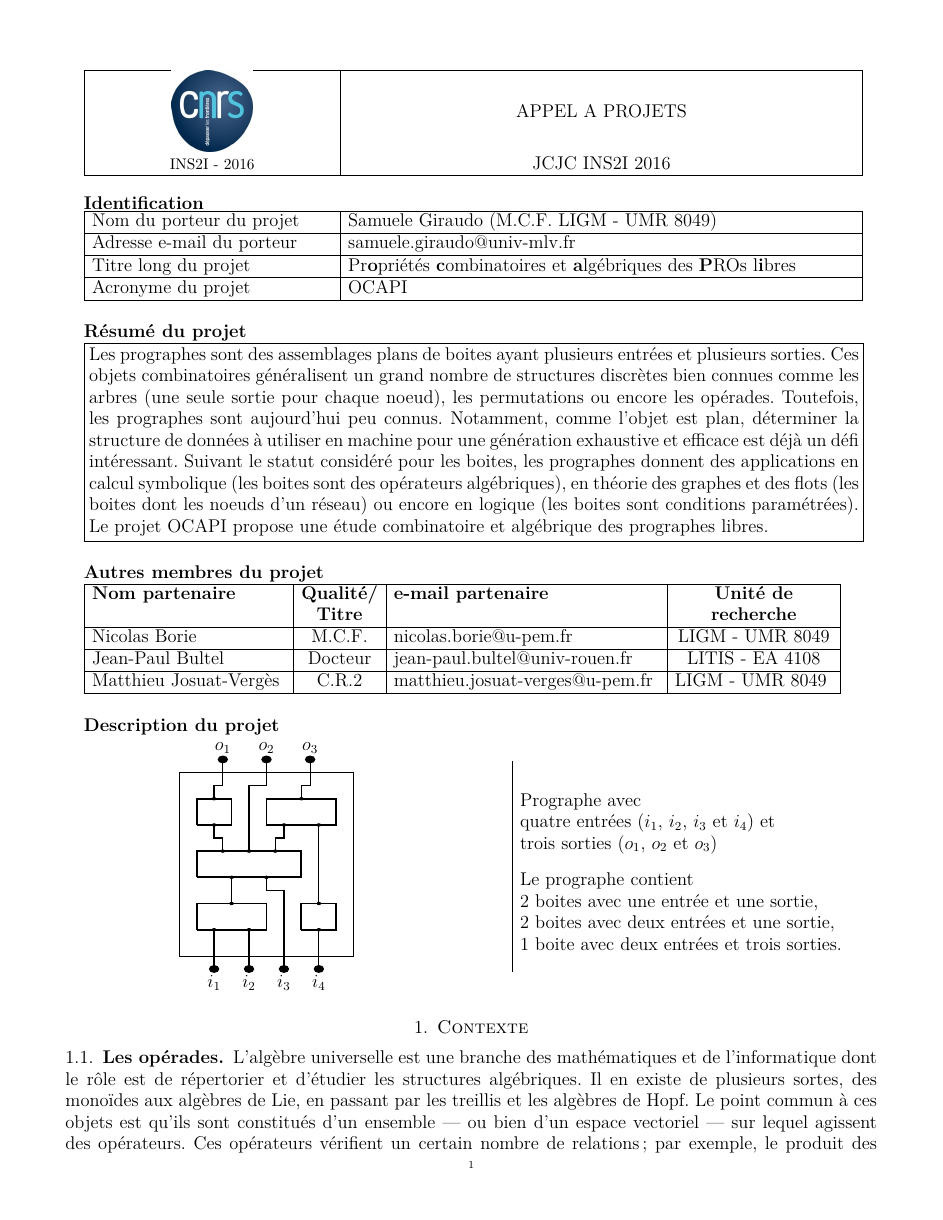
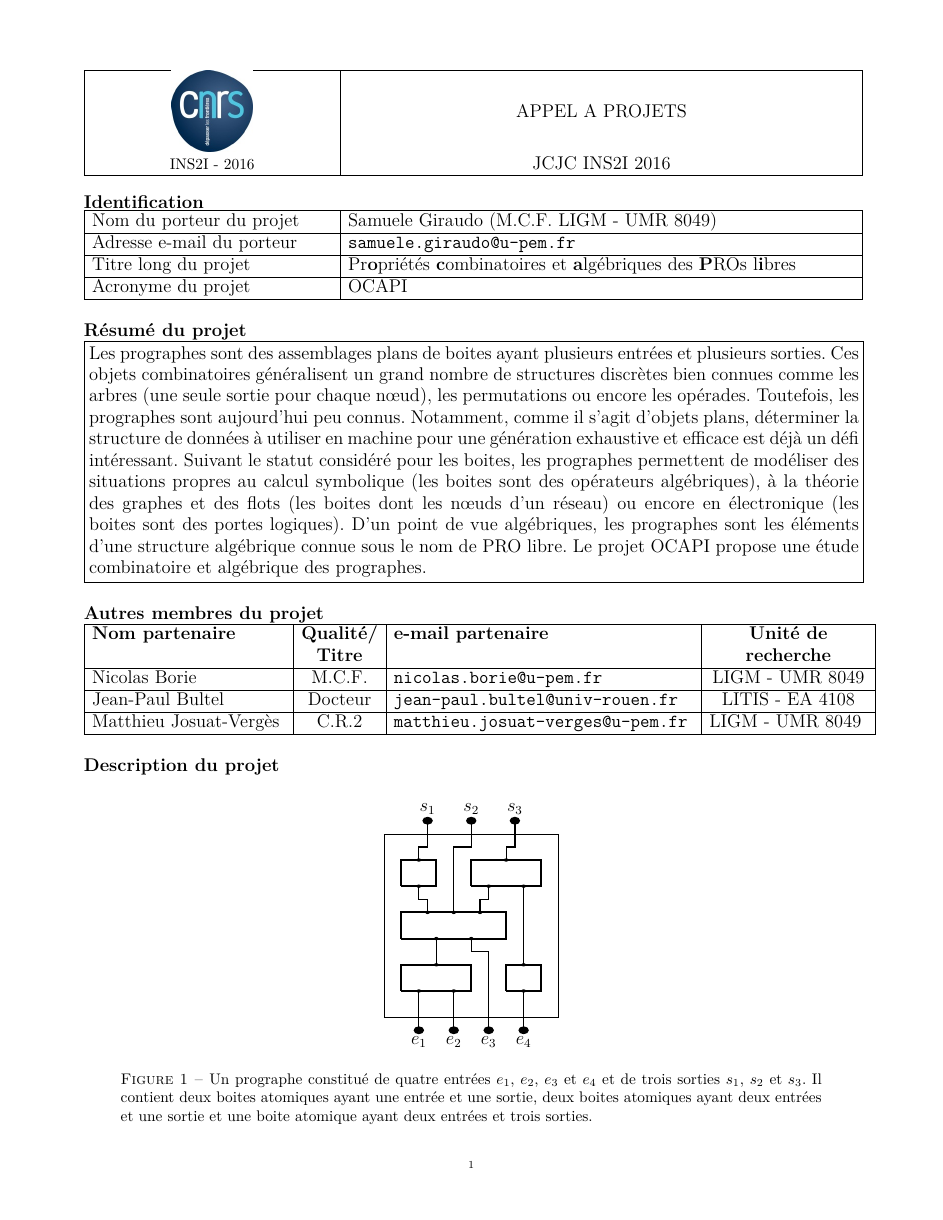
Before and after one commit to SamueleGiraudo/PEPS2016, a LaTeX paper (Projet.tex): page 1 of 5. Compiled offline with pdfLaTeX.

Commit message:
Petites modifications

```diff
--- a/Projet.tex
+++ b/Projet.tex
@@ -108,7 +108,7 @@ fill=YellowGreen!20,minimum size=5mm,inner sep=1pt,line width=1pt]
 \begin{tabular}{|m{5.5cm}|m{11.6cm}|} \hline
     Nom du porteur du projet & Samuele Giraudo (M.C.F. LIGM - UMR 8049)
         \\ \hline
-    Adresse e-mail du porteur & samuele.giraudo@univ-mlv.fr \\ \hline
+    Adresse e-mail du porteur & {\tt samuele.giraudo@u-pem.fr} \\ \hline
     Titre long du projet & Pr{\bf o}priétés {\bf c}ombinatoires et
     {\bf a}lgébriques des {\bf P}ROs l{\bf i}bres\\ \hline
     Acronyme du projet & OCAPI \\ \hline
@@ -121,17 +121,19 @@ fill=YellowGreen!20,minimum size=5mm,inner sep=1pt,line width=1pt]
     sont des assemblages plans de boites ayant plusieurs entrées et
     plusieurs sorties. Ces objets combinatoires généralisent un grand
     nombre de structures discrètes bien connues comme les arbres (une
-    seule sortie pour chaque noeud), les permutations ou encore les
+    seule sortie pour chaque n\oe ud), les permutations ou encore les
     opérades. Toutefois, les prographes sont aujourd'hui peu
-    connus. Notamment, comme l'objet est plan, déterminer la structure
-    de données à utiliser en machine pour une génération exhaustive et
-    efficace est déjà un défi intéressant. Suivant le statut
-    considéré pour les boites, les prographes donnent des applications
-    en calcul symbolique (les boites sont des opérateurs algébriques),
-    en théorie des graphes et des flots (les boites dont les noeuds
-    d'un réseau) ou encore en logique (les boites sont conditions
-    paramétrées). Le projet OCAPI propose une étude combinatoire et
-    algébrique des prographes libres.
+    connus. Notamment, comme il s'agit d'objets plans, déterminer la
+    structure de données à utiliser en machine pour une génération
+    exhaustive et efficace est déjà un défi intéressant. Suivant le
+    statut considéré pour les boites, les prographes permettent de modéliser
+    des situations propres au calcul symbolique (les boites sont des
+    opérateurs algébriques), à la théorie des graphes et des flots (les
+    boites dont les n\oe uds d'un réseau) ou encore en électronique (les
+    boites sont des portes logiques). D'un point de vue algébriques,
+    les prographes sont les éléments d'une structure algébrique connue
+    sous le nom de PRO libre. Le projet OCAPI propose une étude combinatoire
+    et algébrique des prographes.
     %% Les prographes
     %% sont des assemblages plans d'opérateurs ayant possiblement plusieurs
     %% entrées et plusieurs sorties. Ces objets combinatoires généralisent
@@ -156,11 +158,12 @@ fill=YellowGreen!20,minimum size=5mm,inner sep=1pt,line width=1pt]
     \bf{Nom partenaire} & \bf{Qualité/} & \bf{e-mail partenaire}
         & \bf{Unité de} \\
     & \bf{Titre} &  & \bf{recherche} \\ \hline
-    Nicolas Borie & M.C.F. & nicolas.borie@u-pem.fr
+    Nicolas Borie & M.C.F. & {\tt nicolas.borie@u-pem.fr}
         & LIGM - UMR 8049 \\ \hline
-    Jean-Paul Bultel & Docteur & jean-paul.bultel@univ-rouen.fr
+    Jean-Paul Bultel & Docteur & {\tt jean-paul.bultel@univ-rouen.fr}
         & LITIS - EA 4108 \\ \hline
-  Matthieu Josuat-Vergès \qquad & C.R.2 & matthieu.josuat-verges@u-pem.fr \qquad
+  Matthieu Josuat-Vergès \qquad & C.R.2 & {\tt matthieu.josuat-verges@u-pem.fr}
+   \qquad
     & LIGM - UMR 8049 \qquad \\ \hline
 \end{tabular}
 \bigskip
@@ -226,43 +229,32 @@ fill=YellowGreen!20,minimum size=5mm,inner sep=1pt,line width=1pt]
     \draw[Profils] (2, 5) -- (2, 7.5) -- (2.5, 7.5) -- (2.5, 8.5);
     \draw[Profils] (3.5, 7) -- (3.5, 7.5) -- (3.75, 7.5) -- (3.75, 8.5);
 
-    % Entrées du PRO
+    % Entrées du PROgraphe
     \fill[black] (1, 0.5) circle (0.15cm);
-    \draw (1, 0.5) node[below] {$i_1$};
+    \draw (1, 0.5) node[below] {$e_1$};
     \fill[black] (2, 0.5) circle (0.15cm);
-    \draw (2, 0.5) node[below] {$i_2$};
+    \draw (2, 0.5) node[below] {$e_2$};
     \fill[black] (3, 0.5) circle (0.15cm);
-    \draw (3, 0.5) node[below] {$i_3$};
+    \draw (3, 0.5) node[below] {$e_3$};
     \fill[black] (4, 0.5) circle (0.15cm);
-    \draw (4, 0.5) node[below] {$i_4$};
+    \draw (4, 0.5) node[below] {$e_4$};
 
-    % Sorties du PRO
+    % Sorties du PROgraphe
     \fill[black] (1.25, 8.5) circle (0.15cm);
-    \draw (1.25, 8.5) node[above] {$o_1$};
+    \draw (1.25, 8.5) node[above] {$s_1$};
     \fill[black] (2.5, 8.5) circle (0.15cm);
-    \draw (2.5, 8.5) node[above] {$o_2$};
+    \draw (2.5, 8.5) node[above] {$s_2$};
     \fill[black] (3.75, 8.5) circle (0.15cm);
-    \draw (3.75, 8.5) node[above] {$o_3$};
+    \draw (3.75, 8.5) node[above] {$s_3$};
   \end{tikzpicture}
-\end{minipage}
-\hfill
-\begin{minipage}{0.45\textwidth}
-\begin{tabular}{|p{\textwidth}}
-\bigskip
 
-Prographe avec \\
-quatre entrées ($i_1$, $i_2$, $i_3$ et $i_4$) et \\
-trois sorties ($o_1$, $o_2$ et $o_3$)
-
-\bigskip
-
-Le prographe contient \\
-2 boites avec une entrée et une sortie, \\
-2 boites avec deux entrées et une sortie, \\
-1 boite avec deux entrées et trois sorties.
-\bigskip
-\end{tabular}
-\end{minipage}
+    \caption{Un prographe constitué de quatre entrées
+     $e_1$, $e_2$, $e_3$ et $e_4$ et de trois sorties $s_1$, $s_2$ et
+     $s_3$. Il contient deux boites atomiques ayant une entrée et une
+     sortie, deux boites atomiques ayant deux entrées et une sortie et
+     une boite atomique ayant deux entrées et trois sorties.}
+    \label{fig:exemple_prographe_circuit}
+\end{figure}
 
 %%%%%%%%%%%%%%%%%%%%%%%%%%%%%%%%%%%%%%%%%%%%%%%%%%%%%%%%%%%%%%%%%%%%%%%%
 %%%%%%%%%%%%%%%%%%%%%%%%%%%%%%%%%%%%%%%%%%%%%%%%%%%%%%%%%%%%%%%%%%%%%%%%
```
Also changed, not shown: Projet.tex (8 more changed lines).
